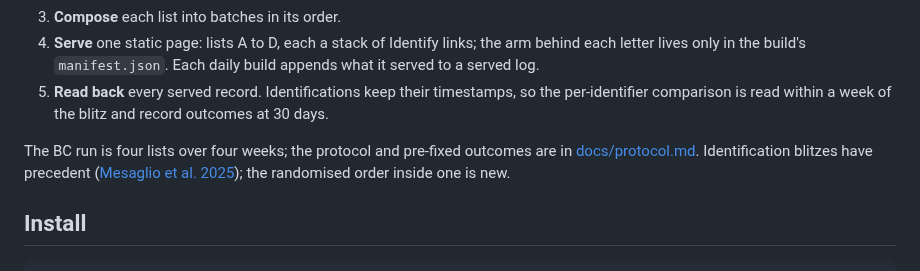
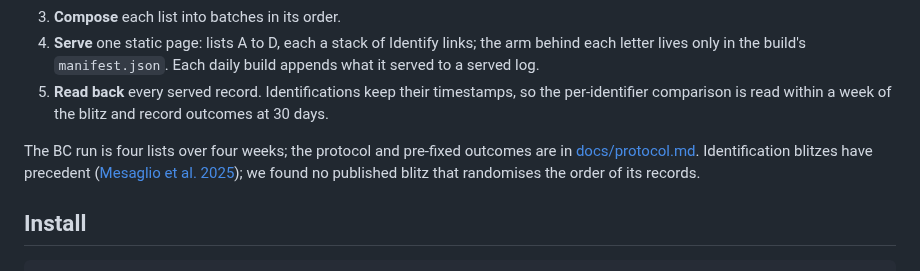
Before and after one commit to PollockLab/what-to-id, a Markdown page: README.md, the part around the change. GitHub-like rendering.

Commit message:
docs(readme): no-published-precedent wording for the randomised order (#191)
'is new' is a novelty claim not yet checked against Google Scholar or iNaturalist staff; state what the search found instead.

```diff
--- a/README.md
+++ b/README.md
@@ -67,7 +67,7 @@ Each identifier is then compared with themself, their IDs on List 2 against thei
 4. **Serve** one static page: lists A to D, each a stack of Identify links; the arm behind each letter lives only in the build's `manifest.json`. Each daily build appends what it served to a served log.
 5. **Read back** every served record. Identifications keep their timestamps, so the per-identifier comparison is read within a week of the blitz and record outcomes at 30 days.
 
-The BC run is four lists over four weeks; the protocol and pre-fixed outcomes are in [docs/protocol.md](docs/protocol.md). Identification blitzes have precedent ([Mesaglio et al. 2025](https://doi.org/10.1002/ppp3.70005)); the randomised order inside one is new.
+The BC run is four lists over four weeks; the protocol and pre-fixed outcomes are in [docs/protocol.md](docs/protocol.md). Identification blitzes have precedent ([Mesaglio et al. 2025](https://doi.org/10.1002/ppp3.70005)); we found no published blitz that randomises the order of its records.
 
 ## Install
 
```
